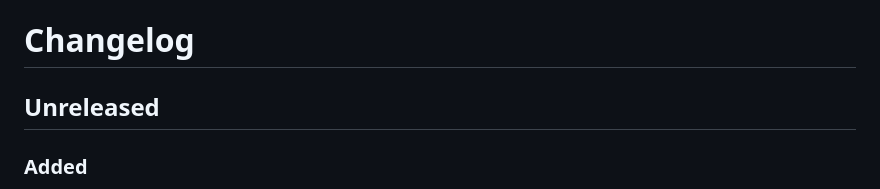
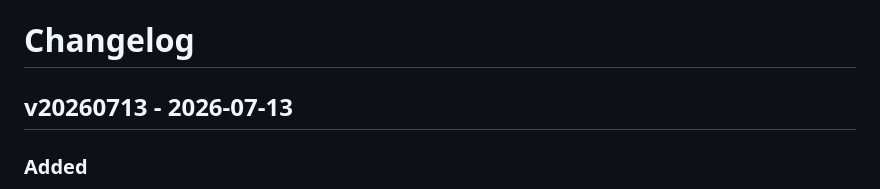
Before and after one commit to finitelabs/control4-tplink, a Markdown page: CHANGELOG.md, the part around the change. Rendered like a GitHub page.

```diff
--- a/CHANGELOG.md
+++ b/CHANGELOG.md
@@ -12,7 +12,7 @@
 [//]: # "- Removed"
 <!-- prettier-ignore-end -->
 
-## Unreleased
+## v20260713 - 2026-07-13
 
 ### Added
 
```
Also changed, not shown: README.md (+1 -1 lines).
